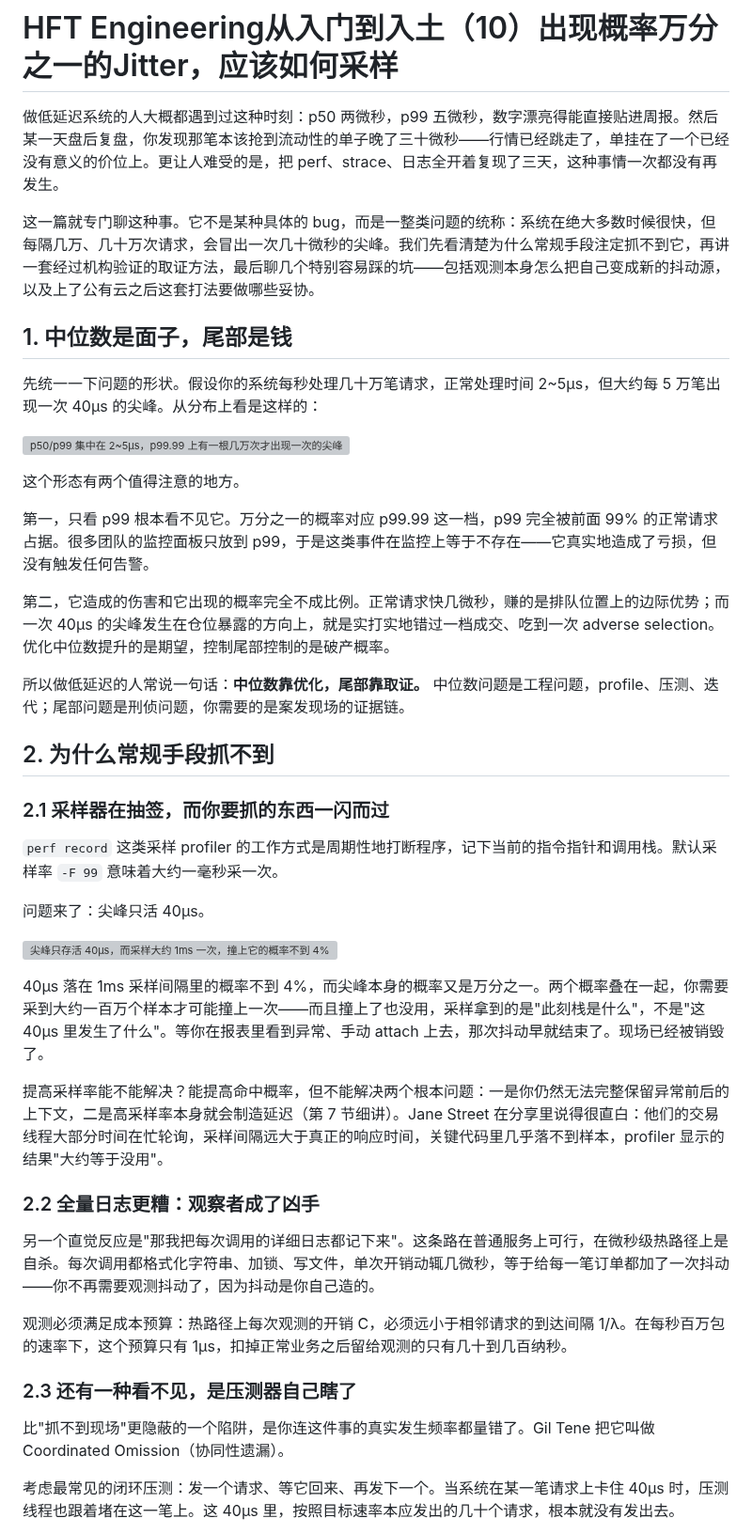
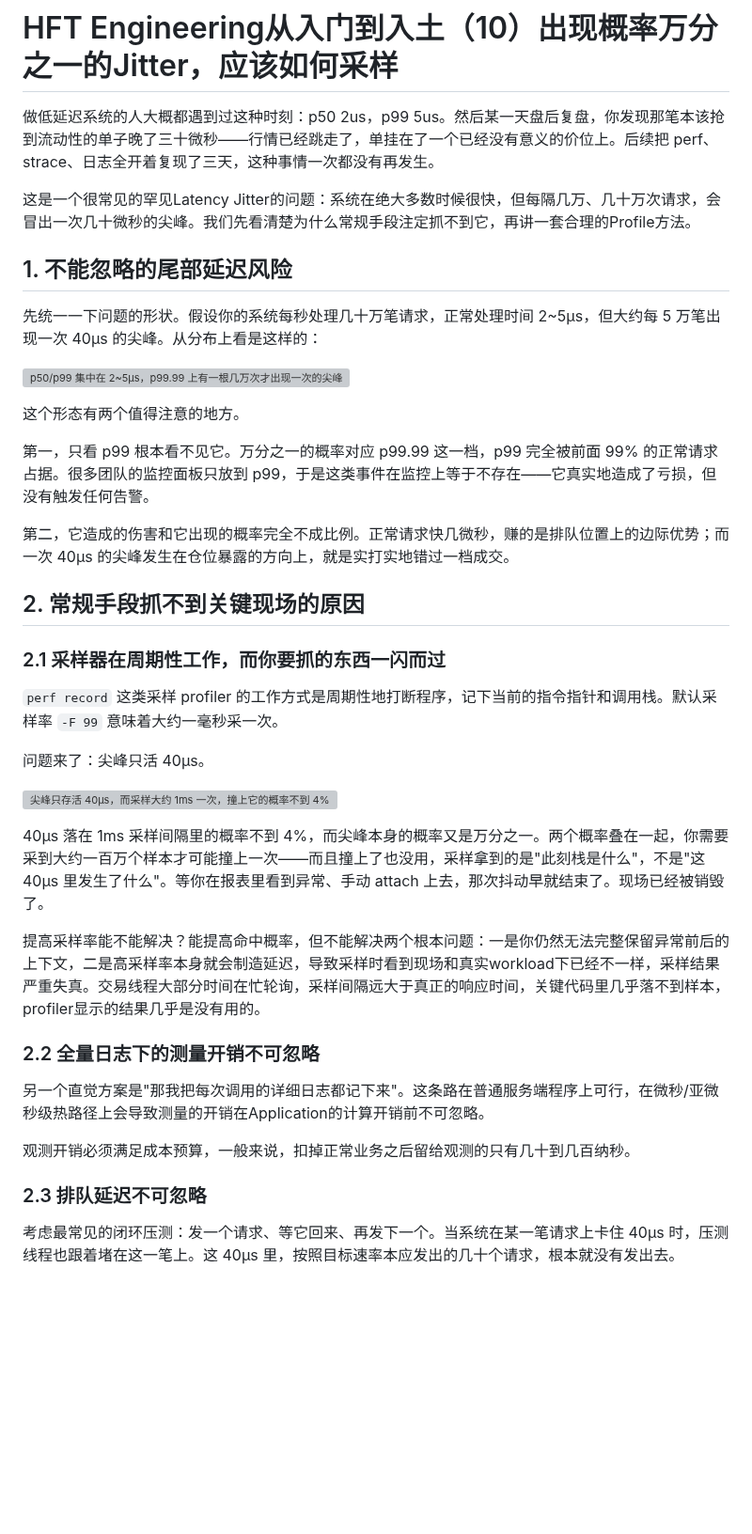
Before and after one commit to Obscurepawn/TradingSystemLearning, a Markdown page: hft/HFT_Engineering_10_出现概率万分之一的Jitter应该如何采样.md, the part around one of its changes. Shown at 94% size. GitHub-like rendering; blank space fills up the shorter version; grey boxes are pictures that could not be loaded.

```diff
--- a/hft/HFT_Engineering_10_出现概率万分之一的Jitter应该如何采样.md
+++ b/hft/HFT_Engineering_10_出现概率万分之一的Jitter应该如何采样.md
@@ -1,10 +1,10 @@
 # HFT Engineering从入门到入土（10）出现概率万分之一的Jitter，应该如何采样
 
-做低延迟系统的人大概都遇到过这种时刻：p50 两微秒，p99 五微秒，数字漂亮得能直接贴进周报。然后某一天盘后复盘，你发现那笔本该抢到流动性的单子晚了三十微秒——行情已经跳走了，单挂在了一个已经没有意义的价位上。更让人难受的是，把 perf、strace、日志全开着复现了三天，这种事情一次都没有再发生。
+做低延迟系统的人大概都遇到过这种时刻：p50 2us，p99 5us。然后某一天盘后复盘，你发现那笔本该抢到流动性的单子晚了三十微秒——行情已经跳走了，单挂在了一个已经没有意义的价位上。后续把 perf、strace、日志全开着复现了三天，这种事情一次都没有再发生。
 
-这一篇就专门聊这种事。它不是某种具体的 bug，而是一整类问题的统称：系统在绝大多数时候很快，但每隔几万、几十万次请求，会冒出一次几十微秒的尖峰。我们先看清楚为什么常规手段注定抓不到它，再讲一套经过机构验证的取证方法，最后聊几个特别容易踩的坑——包括观测本身怎么把自己变成新的抖动源，以及上了公有云之后这套打法要做哪些妥协。
+这是一个很常见的罕见Latency Jitter的问题：系统在绝大多数时候很快，但每隔几万、几十万次请求，会冒出一次几十微秒的尖峰。我们先看清楚为什么常规手段注定抓不到它，再讲一套合理的Profile方法。
 
-## 1. 中位数是面子，尾部是钱
+## 1. 不能忽略的尾部延迟风险
 
 先统一一下问题的形状。假设你的系统每秒处理几十万笔请求，正常处理时间 2~5µs，但大约每 5 万笔出现一次 40µs 的尖峰。从分布上看是这样的：
 
@@ -14,13 +14,11 @@
 
 第一，只看 p99 根本看不见它。万分之一的概率对应 p99.99 这一档，p99 完全被前面 99% 的正常请求占据。很多团队的监控面板只放到 p99，于是这类事件在监控上等于不存在——它真实地造成了亏损，但没有触发任何告警。
 
-第二，它造成的伤害和它出现的概率完全不成比例。正常请求快几微秒，赚的是排队位置上的边际优势；而一次 40µs 的尖峰发生在仓位暴露的方向上，就是实打实地错过一档成交、吃到一次 adverse selection。优化中位数提升的是期望，控制尾部控制的是破产概率。
+第二，它造成的伤害和它出现的概率完全不成比例。正常请求快几微秒，赚的是排队位置上的边际优势；而一次 40µs 的尖峰发生在仓位暴露的方向上，就是实打实地错过一档成交。
 
-所以做低延迟的人常说一句话：**中位数靠优化，尾部靠取证。** 中位数问题是工程问题，profile、压测、迭代；尾部问题是刑侦问题，你需要的是案发现场的证据链。
+## 2. 常规手段抓不到关键现场的原因
 
-## 2. 为什么常规手段抓不到
-
-### 2.1 采样器在抽签，而你要抓的东西一闪而过
+### 2.1 采样器在周期性工作，而你要抓的东西一闪而过
 
 `perf record` 这类采样 profiler 的工作方式是周期性地打断程序，记下当前的指令指针和调用栈。默认采样率 `-F 99` 意味着大约一毫秒采一次。
 
@@ -30,17 +28,15 @@
 
 40µs 落在 1ms 采样间隔里的概率不到 4%，而尖峰本身的概率又是万分之一。两个概率叠在一起，你需要采到大约一百万个样本才可能撞上一次——而且撞上了也没用，采样拿到的是"此刻栈是什么"，不是"这 40µs 里发生了什么"。等你在报表里看到异常、手动 attach 上去，那次抖动早就结束了。现场已经被销毁了。
 
-提高采样率能不能解决？能提高命中概率，但不能解决两个根本问题：一是你仍然无法完整保留异常前后的上下文，二是高采样率本身就会制造延迟（第 7 节细讲）。Jane Street 在分享里说得很直白：他们的交易线程大部分时间在忙轮询，采样间隔远大于真正的响应时间，关键代码里几乎落不到样本，profiler 显示的结果"大约等于没用"。
+提高采样率能不能解决？能提高命中概率，但不能解决两个根本问题：一是你仍然无法完整保留异常前后的上下文，二是高采样率本身就会制造延迟，导致采样时看到现场和真实workload下已经不一样，采样结果严重失真。交易线程大部分时间在忙轮询，采样间隔远大于真正的响应时间，关键代码里几乎落不到样本，profiler显示的结果几乎是没有用的。
 
-### 2.2 全量日志更糟：观察者成了凶手
+### 2.2 全量日志下的测量开销不可忽略
 
-另一个直觉反应是"那我把每次调用的详细日志都记下来"。这条路在普通服务上可行，在微秒级热路径上是自杀。每次调用都格式化字符串、加锁、写文件，单次开销动辄几微秒，等于给每一笔订单都加了一次抖动——你不再需要观测抖动了，因为抖动是你自己造的。
+另一个直觉方案是"那我把每次调用的详细日志都记下来"。这条路在普通服务端程序上可行，在微秒/亚微秒级热路径上会导致测量的开销在Application的计算开销前不可忽略。
 
-观测必须满足成本预算：热路径上每次观测的开销 C，必须远小于相邻请求的到达间隔 1/λ。在每秒百万包的速率下，这个预算只有 1µs，扣掉正常业务之后留给观测的只有几十到几百纳秒。
+观测开销必须满足成本预算，一般来说，扣掉正常业务之后留给观测的只有几十到几百纳秒。
 
-### 2.3 还有一种看不见，是压测器自己瞎了
-
-比"抓不到现场"更隐蔽的一个陷阱，是你连这件事的真实发生频率都量错了。Gil Tene 把它叫做 Coordinated Omission（协同性遗漏）。
+### 2.3 排队延迟不可忽略
 
 考虑最常见的闭环压测：发一个请求、等它回来、再发下一个。当系统在某一笔请求上卡住 40µs 时，压测线程也跟着堵在这一笔上。这 40µs 里，按照目标速率本应发出的几十个请求，根本就没有发出去。
 
```
Also changed, not shown: other parts of hft/HFT_Engineering_10_出现概率万分之一的Jitter应该如何采样.md (+29 -47 lines), hft/assets/hft-10/jitter-05-flight-recorder.png, hft/assets/hft-10/jitter-06-head-of-line-blocking.png, 3 other files.
